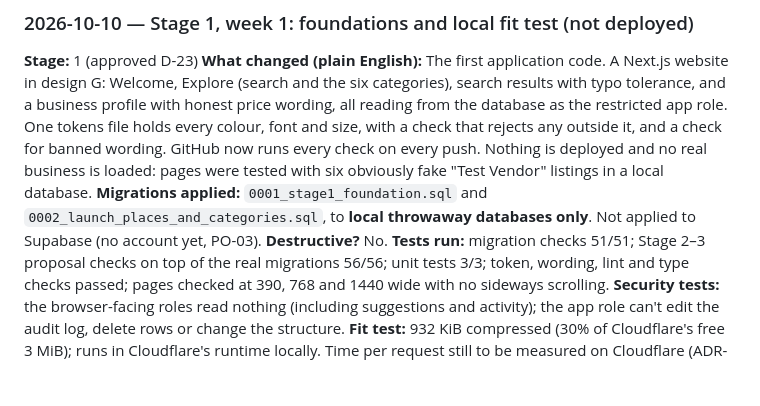
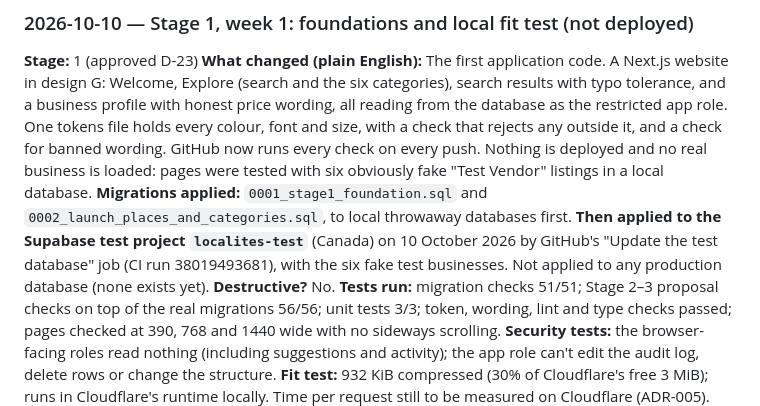
Before and after one commit to supportlocalites/betalocalites, a Markdown page: docs/G-release-and-migration-history.md, the part around the change. GitHub-like rendering; blank space fills up the shorter version.

Commit message:
Record migrations 0001-0002 applied to the Supabase test project
Co-Authored-By: Claude Opus 5.5 <noreply@anthropic.com>
Claude-Session: https://claude.ai/code/session_01P3DuqpwV4b1FVBwNtvzwnG

```diff
--- a/docs/G-release-and-migration-history.md
+++ b/docs/G-release-and-migration-history.md
@@ -42,8 +42,10 @@ with a check that rejects any outside it, and a check for banned wording. GitHub
 runs every check on every push. Nothing is deployed and no real business is loaded:
 pages were tested with six obviously fake "Test Vendor" listings in a local database.
 **Migrations applied:** `0001_stage1_foundation.sql` and
-`0002_launch_places_and_categories.sql`, to **local throwaway databases only**. Not
-applied to Supabase (no account yet, PO-03).
+`0002_launch_places_and_categories.sql`, to local throwaway databases first. **Then
+applied to the Supabase test project `localites-test`** (Canada) on 10 October 2026 by
+GitHub's "Update the test database" job (CI run 38019493681), with the six fake test
+businesses. Not applied to any production database (none exists yet).
 **Destructive?** No.
 **Tests run:** migration checks 51/51; Stage 2–3 proposal checks on top of the real
 migrations 56/56; unit tests 3/3; token, wording, lint and type checks passed; pages
```
